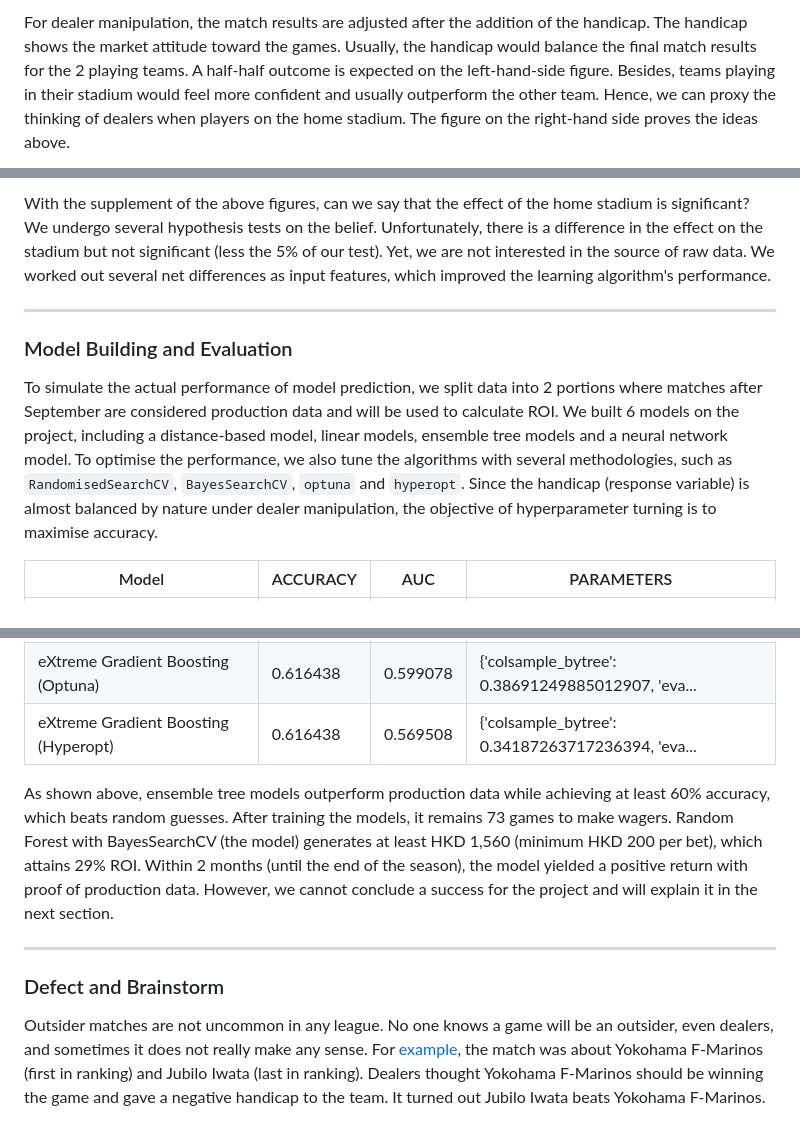
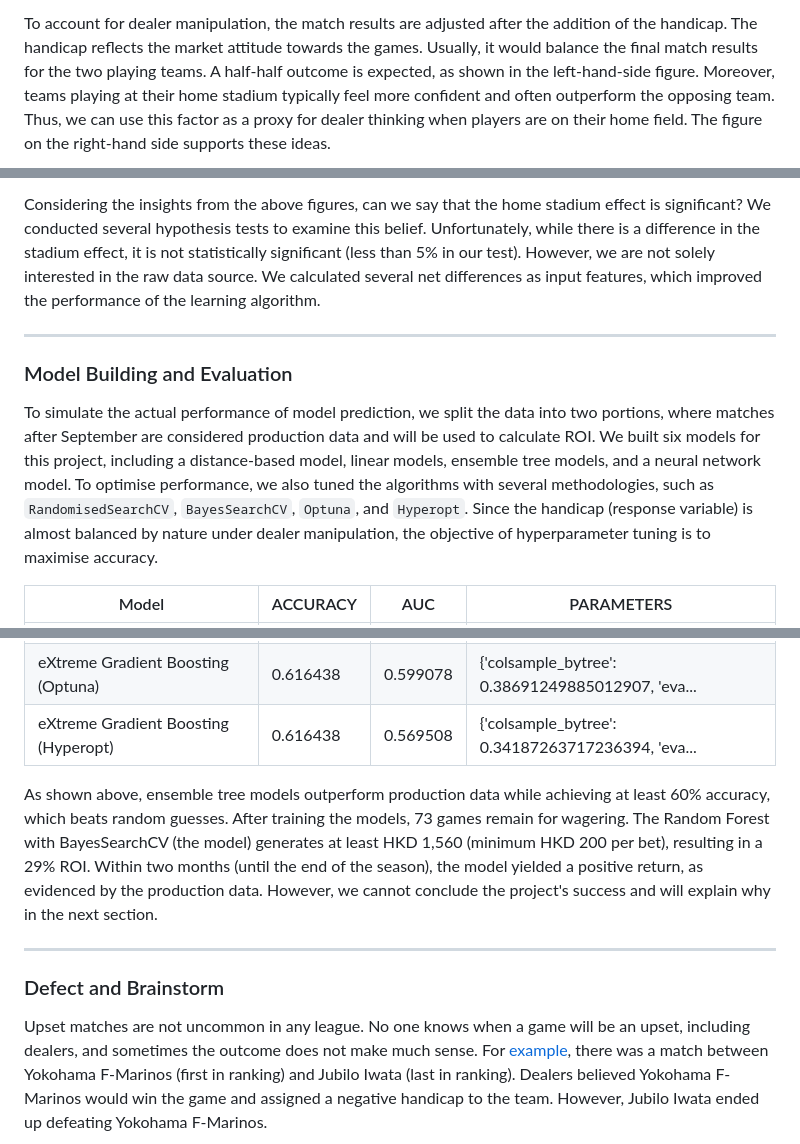
Before and after one commit to Jack-cky/Wager-Optimiser, a Markdown page: README.md, 3 parts joined by grey strips. GitHub-like rendering.

```diff
--- a/README.md
+++ b/README.md
@@ -62,5 +74,5 @@ With years of experience, we dare to say wager on [Asian handicap](https://is.hk
 </p>
 
-For dealer manipulation, the match results are adjusted after the addition of the handicap. The handicap shows the market attitude toward the games. Usually, the handicap would balance the final match results for the 2 playing teams. A half-half outcome is expected on the left-hand-side figure. Besides, teams playing in their stadium would feel more confident and usually outperform the other team. Hence, we can proxy the thinking of dealers when players on the home stadium. The figure on the right-hand side proves the ideas above.
+To account for dealer manipulation, the match results are adjusted after the addition of the handicap. The handicap reflects the market attitude towards the games. Usually, it would balance the final match results for the two playing teams. A half-half outcome is expected, as shown in the left-hand-side figure. Moreover, teams playing at their home stadium typically feel more confident and often outperform the opposing team. Thus, we can use this factor as a proxy for dealer thinking when players are on their home field. The figure on the right-hand side supports these ideas.
 
 <p align="center">
@@ -68,10 +82,10 @@ For dealer manipulation, the match results are adjusted after the addition of th
 </p>
 
-With the supplement of the above figures, can we say that the effect of the home stadium is significant? We undergo several hypothesis tests on the belief. Unfortunately, there is a difference in the effect on the stadium but not significant (less the 5% of our test). Yet, we are not interested in the source of raw data. We worked out several net differences as input features, which improved the learning algorithm's performance.
+Considering the insights from the above figures, can we say that the home stadium effect is significant? We conducted several hypothesis tests to examine this belief. Unfortunately, while there is a difference in the stadium effect, it is not statistically significant (less than 5% in our test). However, we are not solely interested in the raw data source. We calculated several net differences as input features, which improved the performance of the learning algorithm.
 
 ---
 ### Model Building and Evaluation
-To simulate the actual performance of model prediction, we split data into 2 portions where matches after September are considered production data and will be used to calculate ROI. We built 6 models on the project, including a distance-based model, linear models, ensemble tree models and a neural network model. To optimise the performance, we also tune the algorithms with several methodologies, such as `RandomisedSearchCV`, `BayesSearchCV`, `optuna` and `hyperopt`. Since the handicap (response variable) is almost balanced by nature under dealer manipulation, the objective of hyperparameter turning is to maximise accuracy.
+To simulate the actual performance of model prediction, we split the data into two portions, where matches after September are considered production data and will be used to calculate ROI. We built six models for this project, including a distance-based model, linear models, ensemble tree models, and a neural network model. To optimise performance, we also tuned the algorithms with several methodologies, such as `RandomisedSearchCV`, `BayesSearchCV`, `Optuna`, and `Hyperopt`. Since the handicap (response variable) is almost balanced by nature under dealer manipulation, the objective of hyperparameter tuning is to maximise accuracy.
 
 | Model | ACCURACY | AUC | PARAMETERS |
 | --- | --- | --- | --- |
@@ -81,9 +95,9 @@ To simulate the actual performance of model prediction, we split data into 2 por
 | eXtreme Gradient Boosting (Optuna) | 0.616438 | 0.599078 | {'colsample_bytree': 0.38691249885012907, 'eva... |
 | eXtreme Gradient Boosting (Hyperopt) | 0.616438 | 0.569508 | {'colsample_bytree': 0.34187263717236394, 'eva... |
 
-As shown above, ensemble tree models outperform production data while achieving at least 60% accuracy, which beats random guesses. After training the models, it remains 73 games to make wagers. Random Forest with BayesSearchCV (the model) generates at least HKD 1,560 (minimum HKD 200 per bet), which attains 29% ROI. Within 2 months (until the end of the season), the model yielded a positive return with proof of production data. However, we cannot conclude a success for the project and will explain it in the next section.
+As shown above, ensemble tree models outperform production data while achieving at least 60% accuracy, which beats random guesses. After training the models, 73 games remain for wagering. The Random Forest with BayesSearchCV (the model) generates at least HKD 1,560 (minimum HKD 200 per bet), resulting in a 29% ROI. Within two months (until the end of the season), the model yielded a positive return, as evidenced by the production data. However, we cannot conclude the project's success and will explain why in the next section.
 
 ---
 ### Defect and Brainstorm
-Outsider matches are not uncommon in any league. No one knows a game will be an outsider, even dealers, and sometimes it does not really make any sense. For [example](https://www.jleague.jp/match/j1/2022/101203/live/#teamdata), the match was about Yokohama F-Marinos (first in ranking) and Jubilo Iwata (last in ranking). Dealers thought Yokohama F-Marinos should be winning the game and gave a negative handicap to the team. It turned out Jubilo Iwata beats Yokohama F-Marinos.
+Upset matches are not uncommon in any league. No one knows when a game will be an upset, including dealers, and sometimes the outcome does not make much sense. For [example](https://www.jleague.jp/match/j1/2022/101203/live/#teamdata), there was a match between Yokohama F-Marinos (first in ranking) and Jubilo Iwata (last in ranking). Dealers believed Yokohama F-Marinos would win the game and assigned a negative handicap to the team. However, Jubilo Iwata ended up defeating Yokohama F-Marinos.
 
```
Also changed, not shown: other parts of README.md (+42 -25 lines).
